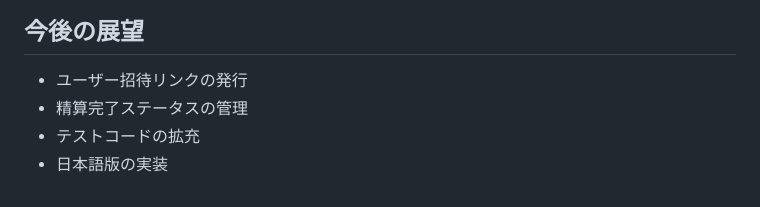
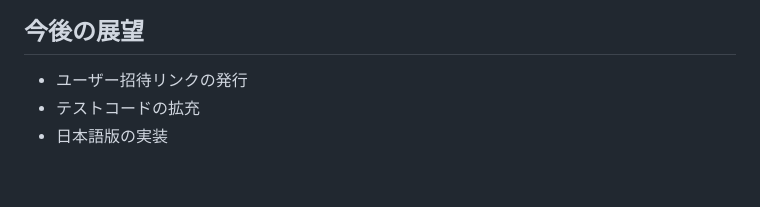
Before and after one commit to hayashi1917/warikan-app, a Markdown page: README.md, the part around the change. GitHub-like rendering.

```diff
--- a/README.md
+++ b/README.md
@@ -188,6 +188,5 @@ http://localhost:8000
 ## 今後の展望
 
 - ユーザー招待リンクの発行
-- 精算完了ステータスの管理
 - テストコードの拡充
 - 日本語版の実装
```
